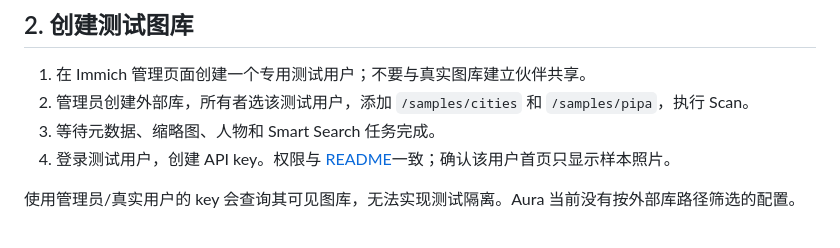
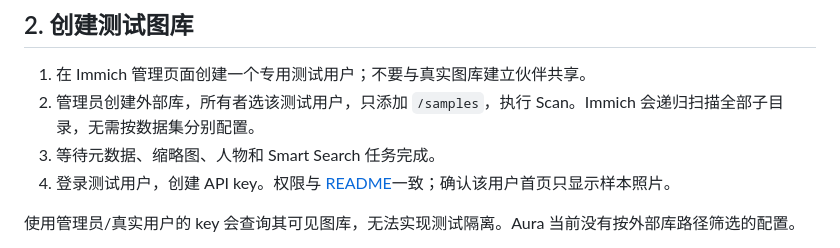
Before and after one commit to csbun/Aura, a Markdown page: docs/run-samples.md, the part around the change. Drawn GitHub-style.

Commit message:
docs: use a single samples external library path

```diff
--- a/docs/run-samples.md
+++ b/docs/run-samples.md
@@ -19,7 +19,7 @@ docker compose -f docker-compose.yml -f docker-compose.immich.yml \
 ## 2. 创建测试图库
 
 1. 在 Immich 管理页面创建一个专用测试用户；不要与真实图库建立伙伴共享。
-2. 管理员创建外部库，所有者选该测试用户，添加 `/samples/cities` 和 `/samples/pipa`，执行 Scan。
+2. 管理员创建外部库，所有者选该测试用户，只添加 `/samples`，执行 Scan。Immich 会递归扫描全部子目录，无需按数据集分别配置。
 3. 等待元数据、缩略图、人物和 Smart Search 任务完成。
 4. 登录测试用户，创建 API key。权限与 [README](../README.md)一致；确认该用户首页只显示样本照片。
 
```
